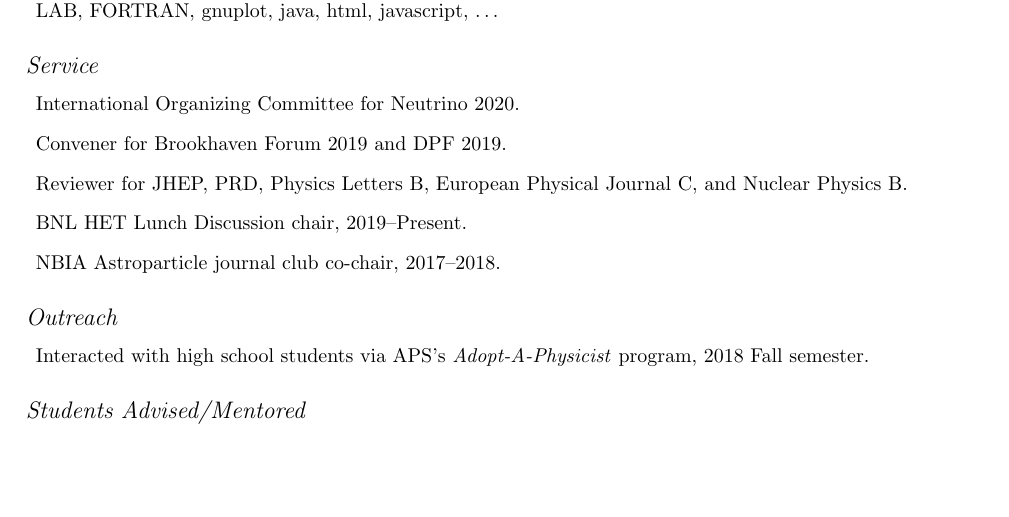
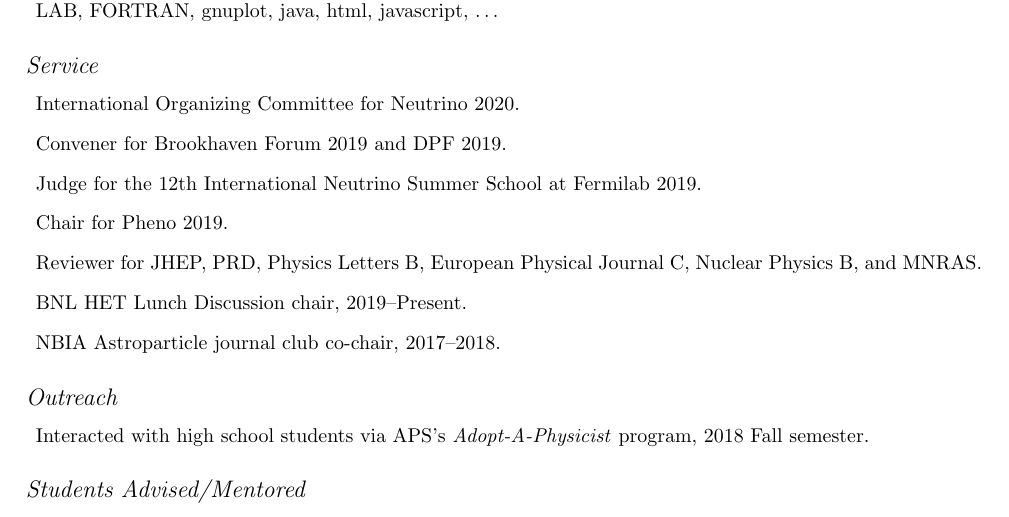
Before and after one commit to PeterDenton/CV, a LaTeX CV (CV.tex): part of page 2 of 2, cut so that both start at the same text, the shorter picture padded with empty space. Compiled offline with pdfLaTeX.

Commit message:
added mnras

```diff
--- a/CV.tex
+++ b/CV.tex
@@ -121,7 +121,9 @@ c++, mpi, openmp, python, matplotlib, \LaTeX, beamer, GLoBES, pythia, ROOT, MATH
 \begin{itemize}
 \item International Organizing Committee for Neutrino 2020.
 \item Convener for Brookhaven Forum 2019 and DPF 2019.
-\item Reviewer for JHEP, PRD, Physics Letters B, European Physical Journal C, and Nuclear Physics B.
+\item Judge for the 12th International Neutrino Summer School at Fermilab 2019.
+\item Chair for Pheno 2019.
+\item Reviewer for JHEP, PRD, Physics Letters B, European Physical Journal C, Nuclear Physics B, and MNRAS.
 \item BNL HET Lunch Discussion chair, 2019--Present.
 \item NBIA Astroparticle journal club co-chair, 2017--2018.
 \end{itemize}
```
